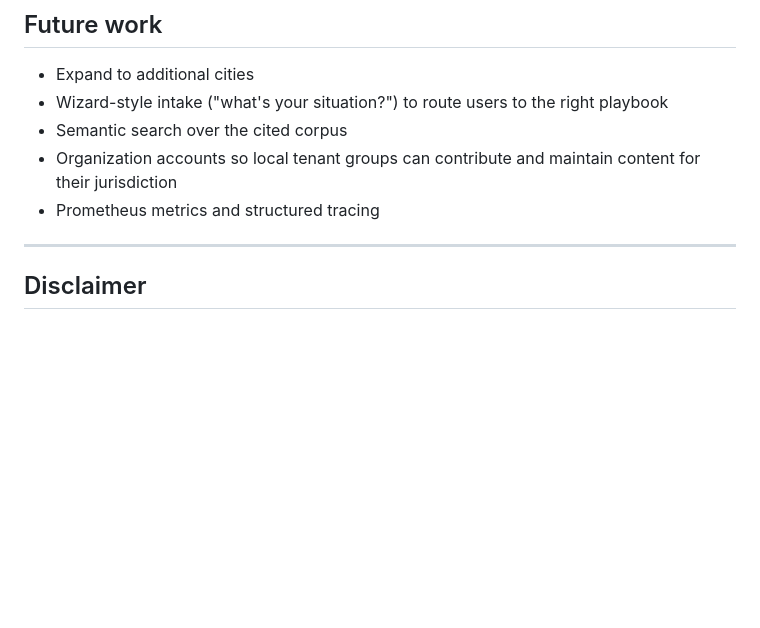
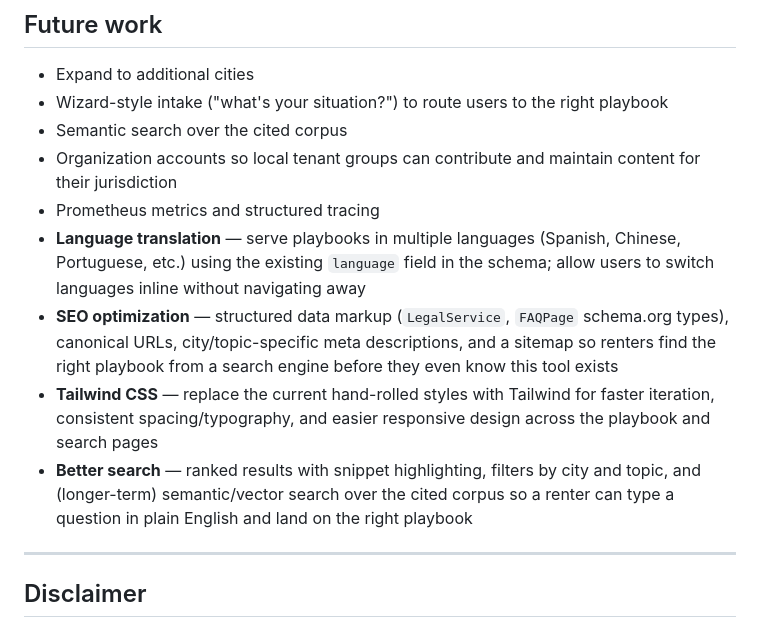
Before and after one commit to nazanindev/defensiverenting, a Markdown page: README.md, the part around the change. GitHub-like rendering; blank space fills up the shorter version.

Commit message:
Add future roadmap items to README
Co-Authored-By: Claude Sonnet 4.6 <noreply@anthropic.com>

```diff
--- a/README.md
+++ b/README.md
@@ -202,6 +202,10 @@ The ingest command is idempotent — re-running it on existing content is safe.
 - Semantic search over the cited corpus
 - Organization accounts so local tenant groups can contribute and maintain content for their jurisdiction
 - Prometheus metrics and structured tracing
+- **Language translation** — serve playbooks in multiple languages (Spanish, Chinese, Portuguese, etc.) using the existing `language` field in the schema; allow users to switch languages inline without navigating away
+- **SEO optimization** — structured data markup (`LegalService`, `FAQPage` schema.org types), canonical URLs, city/topic-specific meta descriptions, and a sitemap so renters find the right playbook from a search engine before they even know this tool exists
+- **Tailwind CSS** — replace the current hand-rolled styles with Tailwind for faster iteration, consistent spacing/typography, and easier responsive design across the playbook and search pages
+- **Better search** — ranked results with snippet highlighting, filters by city and topic, and (longer-term) semantic/vector search over the cited corpus so a renter can type a question in plain English and land on the right playbook
 
 ---
 
```
